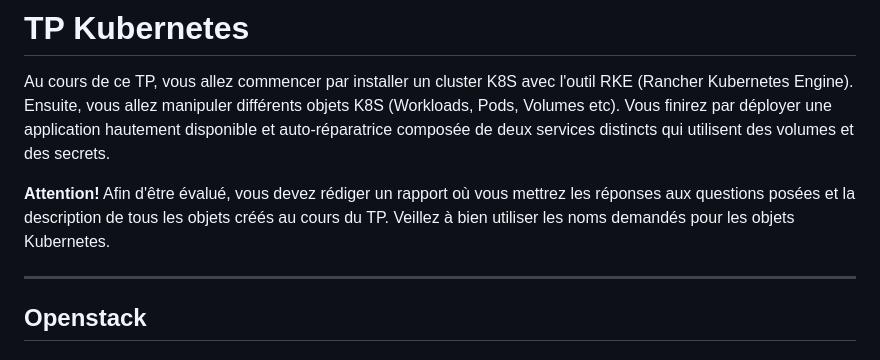
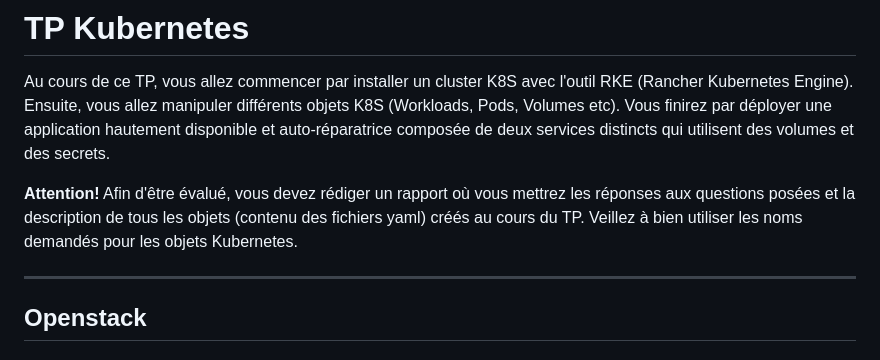
Before and after one commit to vladostp/courses, a Markdown page: kubernetes-iut/tp-kubernetes/Readme.md, the part around the change. Rendered like a GitHub page.

Commit message:
Update TP Kubernetes for IUT

```diff
--- a/kubernetes-iut/tp-kubernetes/Readme.md
+++ b/kubernetes-iut/tp-kubernetes/Readme.md
@@ -1,7 +1,7 @@
 # TP Kubernetes
 Au cours de ce TP, vous allez commencer par installer un cluster K8S avec l'outil RKE (Rancher Kubernetes Engine). Ensuite, vous allez manipuler différents objets K8S (Workloads, Pods, Volumes etc). Vous finirez par déployer une application hautement disponible et auto-réparatrice composée de deux services distincts qui utilisent des volumes et des secrets.
 
-**Attention!** Afin d'être évalué, vous devez rédiger un rapport où vous mettrez les réponses aux questions posées et la description de tous les objets créés au cours du TP. Veillez à bien utiliser les noms demandés pour les objets Kubernetes.
+**Attention!** Afin d'être évalué, vous devez rédiger un rapport où vous mettrez les réponses aux questions posées et la description de tous les objets (contenu des fichiers yaml) créés au cours du TP. Veillez à bien utiliser les noms demandés pour les objets Kubernetes.
 
 --------
 
```
